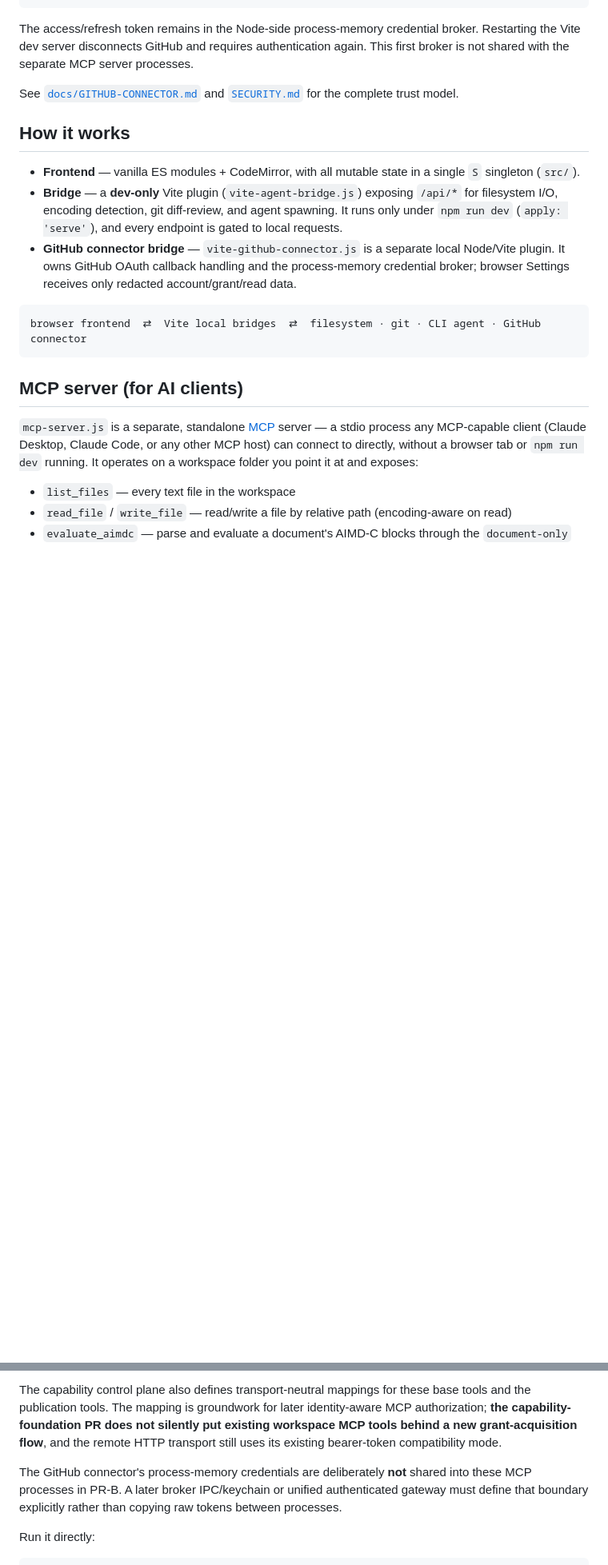
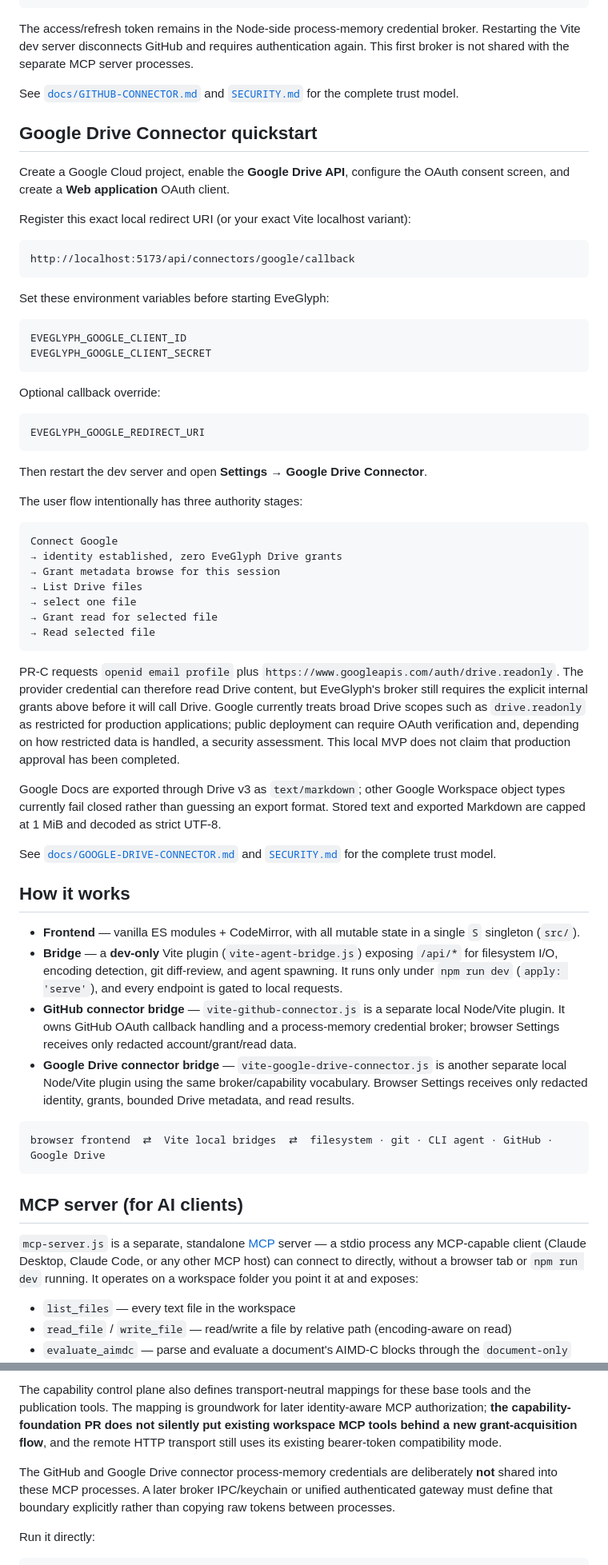
Before and after one commit to kakon77777-commits/eveglyph-editor, a Markdown page: README.md, 2 parts joined by grey strips. Shown at 80% size. Rendered like a GitHub page; blank space fills up the shorter version.

Commit message:
docs: add Google Drive connector quickstart

````diff
--- a/README.md
+++ b/README.md
@@ -97,14 +99,58 @@ The access/refresh token remains in the Node-side process-memory credential brok
 
 See [`docs/GITHUB-CONNECTOR.md`](docs/GITHUB-CONNECTOR.md) and [`SECURITY.md`](SECURITY.md) for the complete trust model.
 
+## Google Drive Connector quickstart
+
+Create a Google Cloud project, enable the **Google Drive API**, configure the OAuth consent screen, and create a **Web application** OAuth client.
+
+Register this exact local redirect URI (or your exact Vite localhost variant):
+
+```text
+http://localhost:5173/api/connectors/google/callback
+```
+
+Set these environment variables before starting EveGlyph:
+
+```text
+EVEGLYPH_GOOGLE_CLIENT_ID
+EVEGLYPH_GOOGLE_CLIENT_SECRET
+```
+
+Optional callback override:
+
+```text
+EVEGLYPH_GOOGLE_REDIRECT_URI
+```
+
+Then restart the dev server and open **Settings → Google Drive Connector**.
+
+The user flow intentionally has three authority stages:
+
+```text
+Connect Google
+→ identity established, zero EveGlyph Drive grants
+→ Grant metadata browse for this session
+→ List Drive files
+→ select one file
+→ Grant read for selected file
+→ Read selected file
+```
+
+PR-C requests `openid email profile` plus `https://www.googleapis.com/auth/drive.readonly`. The provider credential can therefore read Drive content, but EveGlyph's broker still requires the explicit internal grants above before it will call Drive. Google currently treats broad Drive scopes such as `drive.readonly` as restricted for production applications; public deployment can require OAuth verification and, depending on how restricted data is handled, a security assessment. This local MVP does not claim that production approval has been completed.
+
+Google Docs are exported through Drive v3 as `text/markdown`; other Google Workspace object types currently fail closed rather than guessing an export format. Stored text and exported Markdown are capped at 1 MiB and decoded as strict UTF-8.
+
+See [`docs/GOOGLE-DRIVE-CONNECTOR.md`](docs/GOOGLE-DRIVE-CONNECTOR.md) and [`SECURITY.md`](SECURITY.md) for the complete trust model.
+
 ## How it works
 
 - **Frontend** — vanilla ES modules + CodeMirror, with all mutable state in a single `S` singleton (`src/`).
 - **Bridge** — a **dev-only** Vite plugin (`vite-agent-bridge.js`) exposing `/api/*` for filesystem I/O, encoding detection, git diff-review, and agent spawning. It runs only under `npm run dev` (`apply: 'serve'`), and every endpoint is gated to local requests.
-- **GitHub connector bridge** — `vite-github-connector.js` is a separate local Node/Vite plugin. It owns GitHub OAuth callback handling and the process-memory credential broker; browser Settings receives only redacted account/grant/read data.
+- **GitHub connector bridge** — `vite-github-connector.js` is a separate local Node/Vite plugin. It owns GitHub OAuth callback handling and a process-memory credential broker; browser Settings receives only redacted account/grant/read data.
+- **Google Drive connector bridge** — `vite-google-drive-connector.js` is another separate local Node/Vite plugin using the same broker/capability vocabulary. Browser Settings receives only redacted identity, grants, bounded Drive metadata, and read results.
 
 ```text
-browser frontend  ⇄  Vite local bridges  ⇄  filesystem · git · CLI agent · GitHub connector
+browser frontend  ⇄  Vite local bridges  ⇄  filesystem · git · CLI agent · GitHub · Google Drive
 ```
 
 ## MCP server (for AI clients)
@@ -118,7 +164,7 @@ browser frontend  ⇄  Vite local bridges  ⇄  filesystem · git · CLI agent
 
 The capability control plane also defines transport-neutral mappings for these base tools and the publication tools. The mapping is groundwork for later identity-aware MCP authorization; **the capability-foundation PR does not silently put existing workspace MCP tools behind a new grant-acquisition flow**, and the remote HTTP transport still uses its existing bearer-token compatibility mode.
 
-The GitHub connector's process-memory credentials are deliberately **not** shared into these MCP processes in PR-B. A later broker IPC/keychain or unified authenticated gateway must define that boundary explicitly rather than copying raw tokens between processes.
+The GitHub and Google Drive connector process-memory credentials are deliberately **not** shared into these MCP processes. A later broker IPC/keychain or unified authenticated gateway must define that boundary explicitly rather than copying raw tokens between processes.
 
 Run it directly:
 
````
Also changed, not shown: other parts of README.md (+6 -2 lines).
